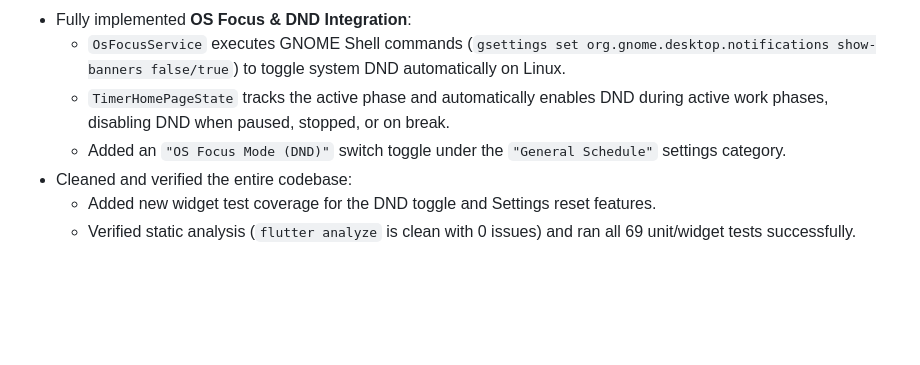
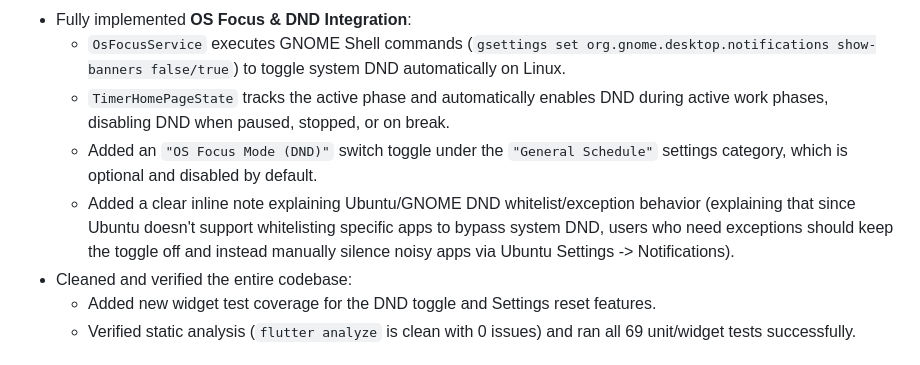
Before and after one commit to JatinK3/eye-care-timer, a Markdown page: WORKLOG.md, the part around the change. Drawn GitHub-style; blank space fills up the shorter version.

Commit message:
docs: update WORKLOG.md with DND exception explanation notes

```diff
--- a/WORKLOG.md
+++ b/WORKLOG.md
@@ -199,7 +199,8 @@ This file tracks the improvement plan for BlinkKind: Eye Break Timer. Update sta
 - Fully implemented **OS Focus & DND Integration**:
   - `OsFocusService` executes GNOME Shell commands (`gsettings set org.gnome.desktop.notifications show-banners false/true`) to toggle system DND automatically on Linux.
   - `TimerHomePageState` tracks the active phase and automatically enables DND during active work phases, disabling DND when paused, stopped, or on break.
-  - Added an `"OS Focus Mode (DND)"` switch toggle under the `"General Schedule"` settings category.
+  - Added an `"OS Focus Mode (DND)"` switch toggle under the `"General Schedule"` settings category, which is optional and disabled by default.
+  - Added a clear inline note explaining Ubuntu/GNOME DND whitelist/exception behavior (explaining that since Ubuntu doesn't support whitelisting specific apps to bypass system DND, users who need exceptions should keep the toggle off and instead manually silence noisy apps via Ubuntu Settings -> Notifications).
 - Cleaned and verified the entire codebase:
   - Added new widget test coverage for the DND toggle and Settings reset features.
   - Verified static analysis (`flutter analyze` is clean with 0 issues) and ran all 69 unit/widget tests successfully.
```
